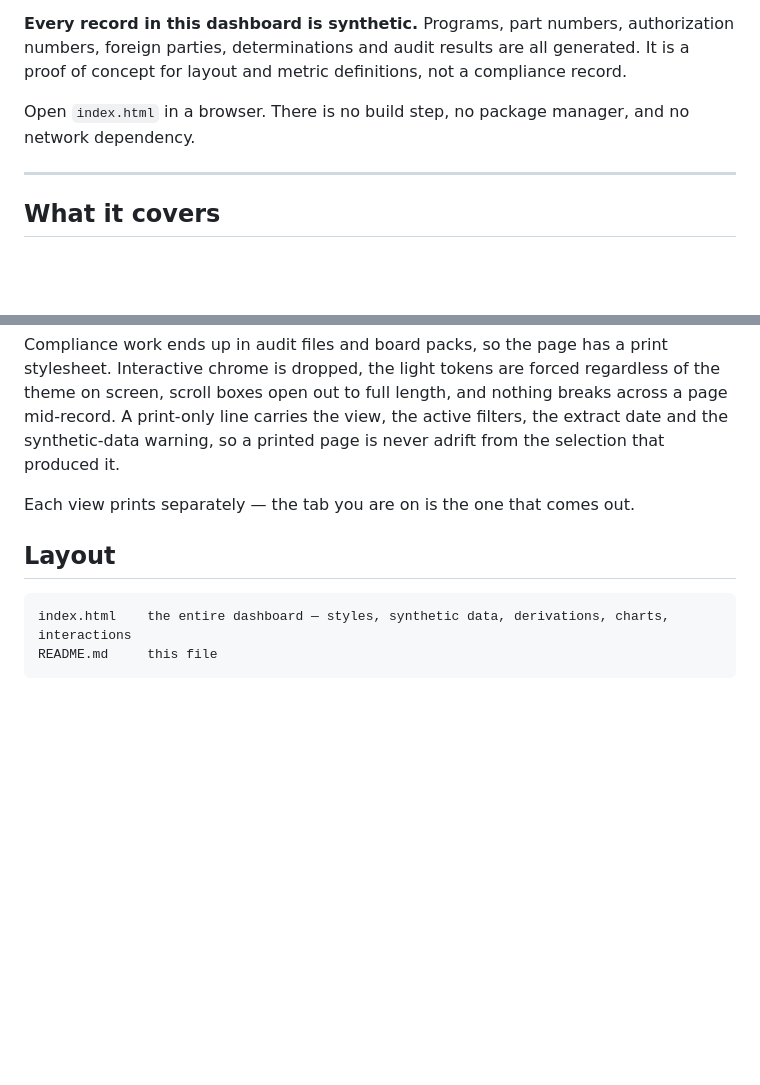
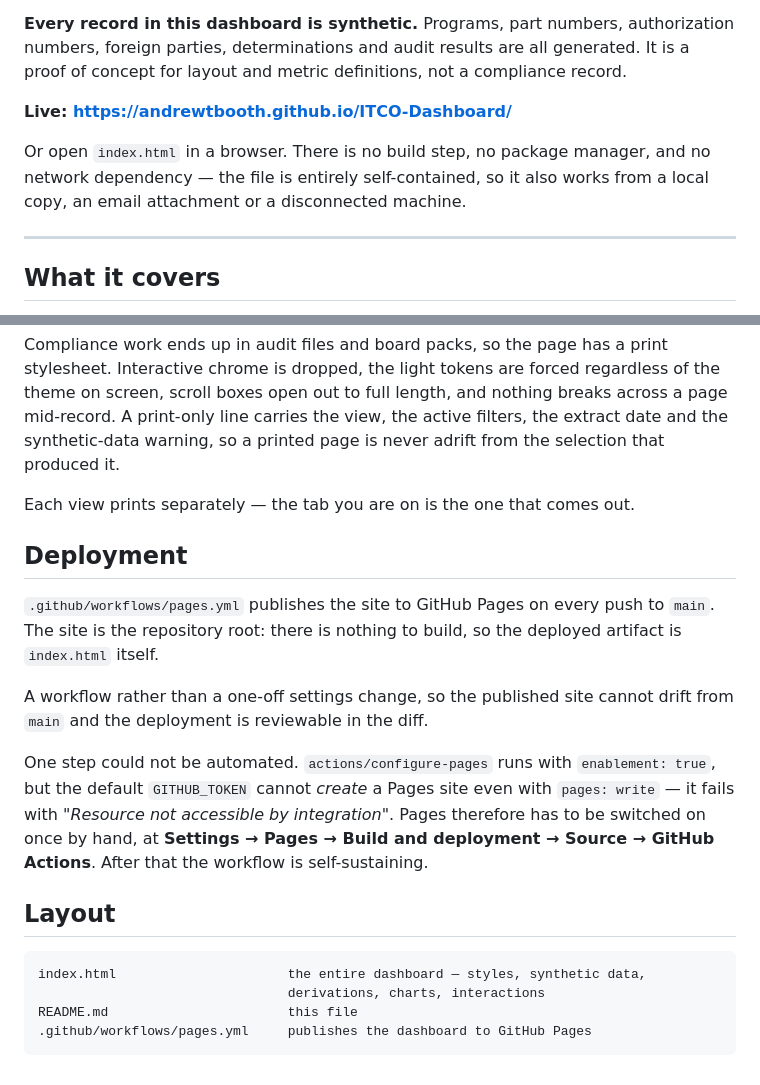
Before and after one commit to andrewtbooth/ITCO-Dashboard, a Markdown page: README.md, 2 parts joined by grey strips. GitHub-like rendering; blank space fills up the shorter version.

Commit message:
Document the live site and how it deploys (#3)
Adds the GitHub Pages URL to the README and a Deployment section, and
records the one step that could not be automated: the default
GITHUB_TOKEN cannot create a Pages site, so Pages must be switched on
once by hand before the workflow is self-sustaining.

````diff
--- a/README.md
+++ b/README.md
@@ -11,8 +11,11 @@ authorization numbers, foreign parties, determinations and audit results are all
 generated. It is a proof of concept for layout and metric definitions, not a
 compliance record.
 
-Open `index.html` in a browser. There is no build step, no package manager, and
-no network dependency.
+**Live: https://andrewtbooth.github.io/ITCO-Dashboard/**
+
+Or open `index.html` in a browser. There is no build step, no package manager,
+and no network dependency — the file is entirely self-contained, so it also
+works from a local copy, an email attachment or a disconnected machine.
 
 ---
 
@@ -354,9 +357,27 @@ adrift from the selection that produced it.
 
 Each view prints separately — the tab you are on is the one that comes out.
 
+## Deployment
+
+`.github/workflows/pages.yml` publishes the site to GitHub Pages on every push
+to `main`. The site is the repository root: there is nothing to build, so the
+deployed artifact is `index.html` itself.
+
+A workflow rather than a one-off settings change, so the published site cannot
+drift from `main` and the deployment is reviewable in the diff.
+
+One step could not be automated. `actions/configure-pages` runs with
+`enablement: true`, but the default `GITHUB_TOKEN` cannot *create* a Pages site
+even with `pages: write` — it fails with *"Resource not accessible by
+integration"*. Pages therefore has to be switched on once by hand, at
+**Settings → Pages → Build and deployment → Source → GitHub Actions**. After
+that the workflow is self-sustaining.
+
 ## Layout
 
 ```
-index.html    the entire dashboard — styles, synthetic data, derivations, charts, interactions
-README.md     this file
+index.html                      the entire dashboard — styles, synthetic data,
+                                derivations, charts, interactions
+README.md                       this file
+.github/workflows/pages.yml     publishes the dashboard to GitHub Pages
 ```
````
